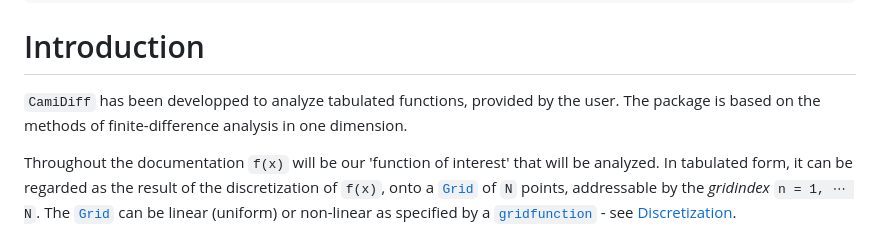
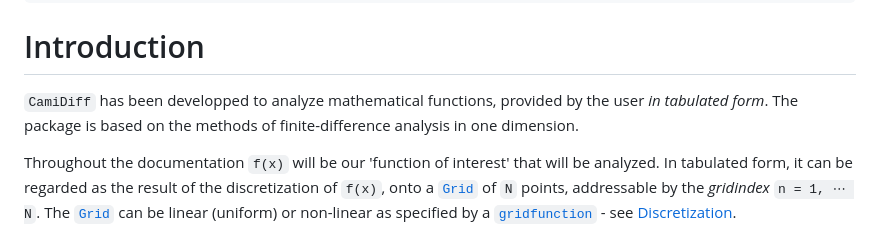
Before and after one commit to walra356/CamiDiff.jl, a Markdown page: docs/src/index.md, the part around the change. Rendered like a GitHub page.

Commit message:
work on docs

```diff
--- a/docs/src/index.md
+++ b/docs/src/index.md
@@ -20,8 +20,8 @@ julia> using CamiDiff
 
 # Introduction
 
-`CamiDiff` has been developped to analyze tabulated functions, provided by the user.
-The package is based on the methods of finite-difference analysis in one dimension.
+`CamiDiff` has been developped to analyze mathematical functions, provided by the user
+*in tabulated form*. The package is based on the methods of finite-difference analysis in one dimension.
 
 Throughout the documentation ``f(x)`` will be our 'function of interest' that will be analyzed.
 In tabulated form, it can be regarded as the result of the discretization of ``f(x)``, onto a
```
